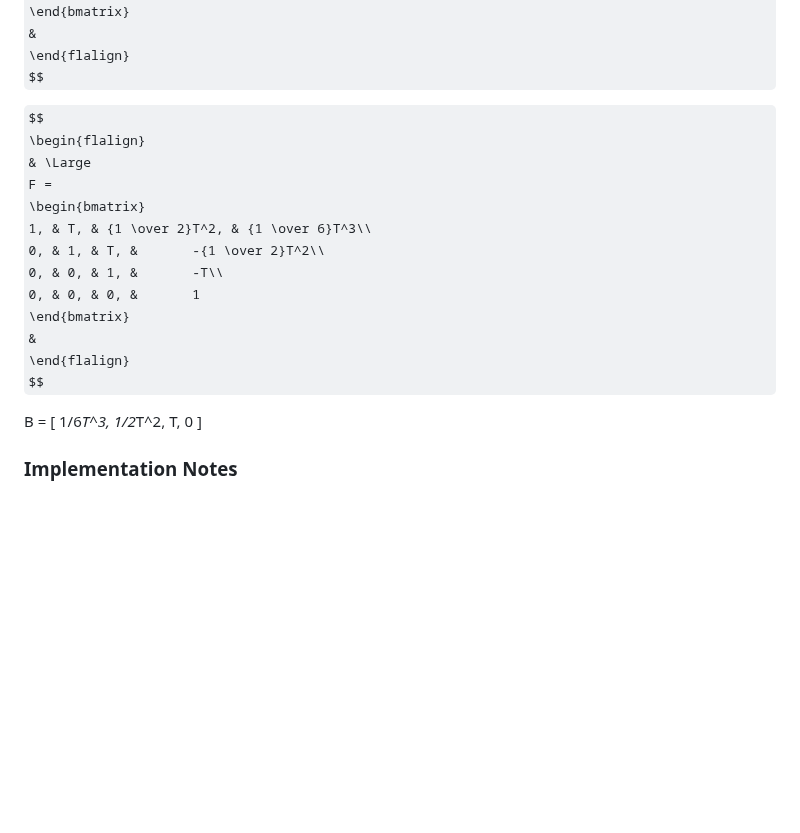
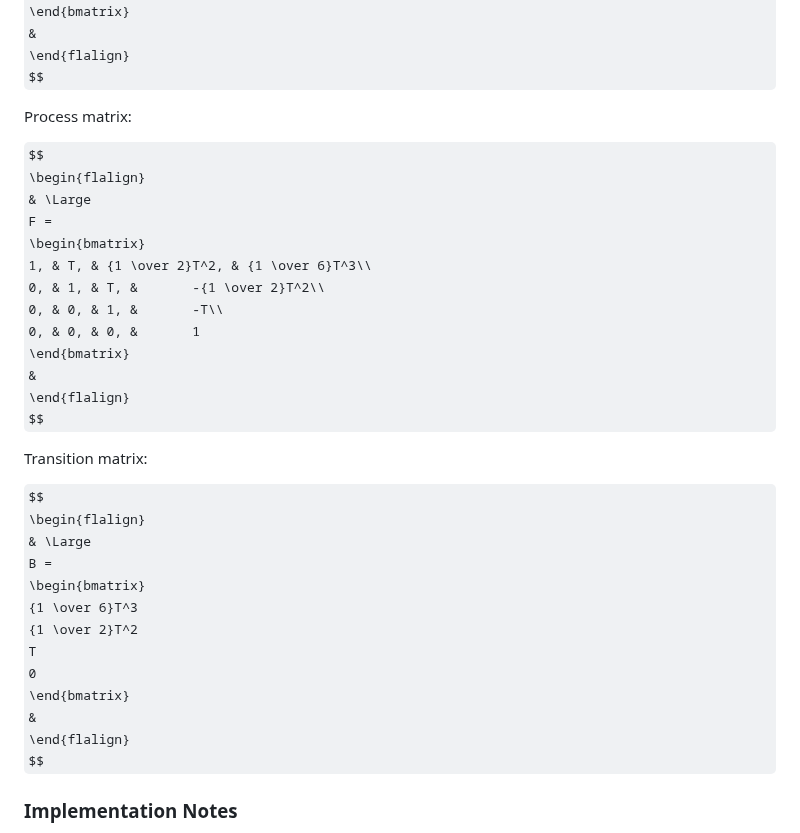
Before and after one commit to bareboat-necessities/bbn-wave-period-esp32, a Markdown page: README.md, the part around the change. GitHub-like rendering; some formulas as TeX source; blank space fills up the shorter version.

```diff
--- a/README.md
+++ b/README.md
@@ -120,7 +120,7 @@ H =
 \end{flalign}
 $$
 
-
+Process matrix:
 
 $$
 \begin{flalign}
@@ -136,11 +136,22 @@ F =
 \end{flalign}
 $$
 
+Transition matrix:
 
-B = [  1/6*T^3,
-1/2*T^2,
-T,
-0       ]
+$$
+\begin{flalign}
+& \Large
+B =
+\begin{bmatrix}
+{1 \over 6}T^3
+{1 \over 2}T^2
+T
+0
+\end{bmatrix}
+&
+\end{flalign}
+$$
+
 
 ### Implementation Notes
 
```
